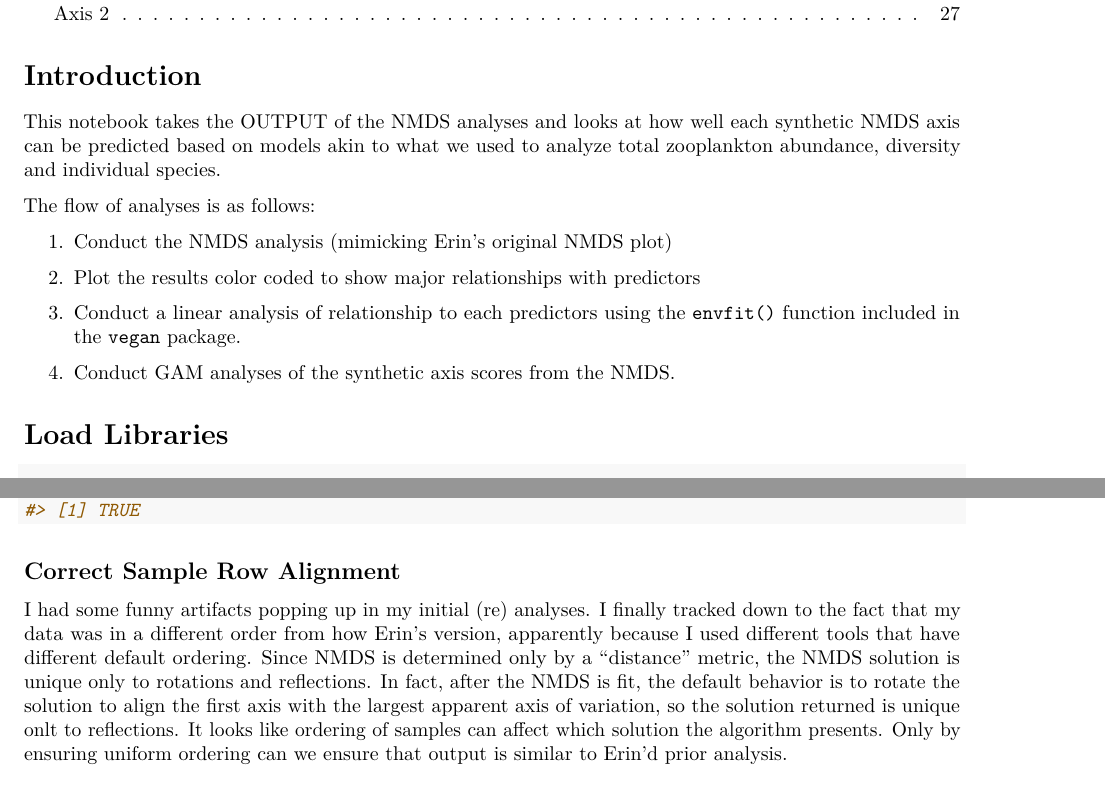
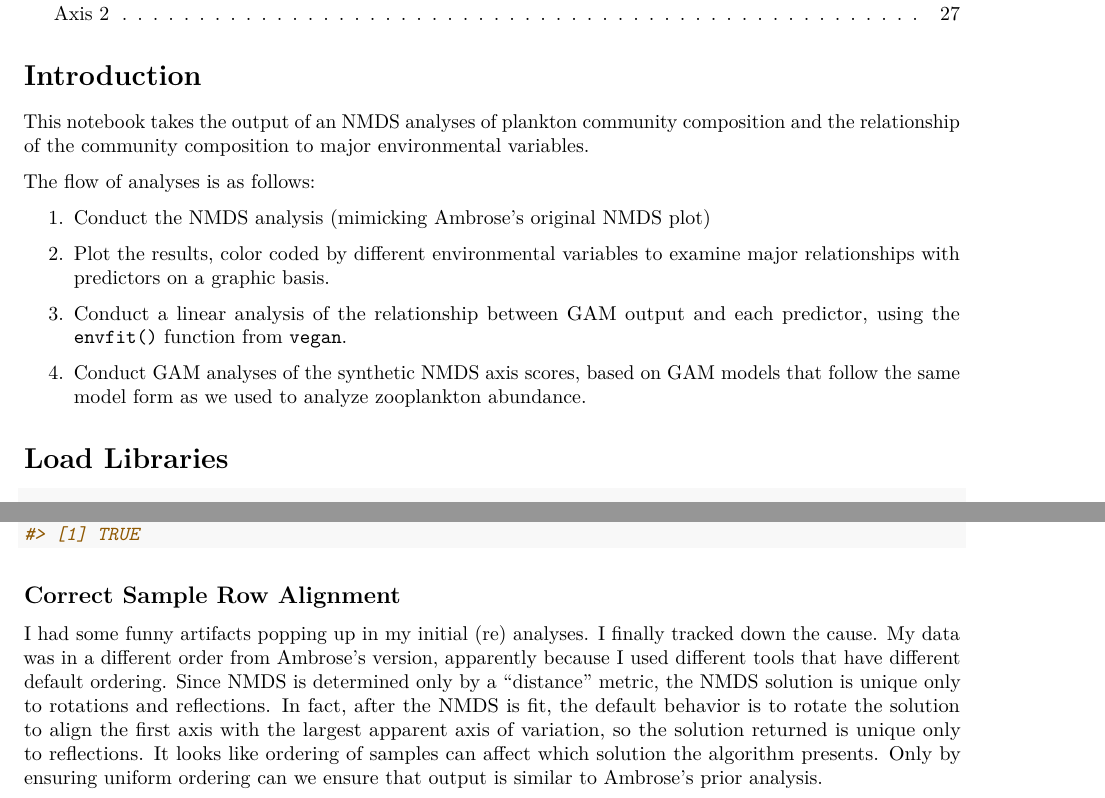
Before and after one commit to ccb60/Plankton_final, an R Markdown document (NMDS GAMs.Rmd): two parts of pages 2 and 6 of 28, joined at a grey line, cut so that both start at the same text. Rendered offline with R 4.5, knitr and Pandoc, then LaTeX, with nearby package versions; code that draws random numbers runs with fixed seeds of ours; some code elsewhere in the file could not run offline.

````diff
--- a/NMDS GAMs.Rmd
+++ b/NMDS GAMs.Rmd
@@ -21,20 +21,22 @@
 ```
 
 # Introduction
-This notebook takes the OUTPUT of the NMDS analyses and looks at how well each
-synthetic NMDS axis can be predicted based on models akin to what we used to
-analyze total zooplankton abundance, diversity and individual species.
+This notebook takes the output of an NMDS analyses of plankton community
+composition and the relationship of the community composition to major
+environmental variables.
 
 The flow of analyses is as follows:
 
-1. Conduct the NMDS analysis (mimicking Erin's original NMDS plot)
+1. Conduct the NMDS analysis (mimicking Ambrose's original NMDS plot)
 
-2. Plot the results color coded to show major relationships with predictors
+2. Plot the results, color coded by different environmental variables to
+   examine major relationships with predictors on a graphic basis.
 
-3. Conduct a linear analysis of relationship to each predictors using the
-`envfit()` function included in the `vegan` package.
+3. Conduct a linear analysis of the relationship between GAM output and
+   each predictor, using the `envfit()` function from `vegan`.
 
-4. Conduct GAM analyses of the synthetic axis scores from the NMDS.
+4. Conduct GAM analyses of the synthetic NMDS axis scores, based on GAM models
+   that follow the same model form as we used to analyze zooplankton abundance.
 
 # Load Libraries
 ```{r libraries}
@@ -199,15 +201,15 @@
 
 ## Correct Sample Row Alignment
 I had some funny artifacts popping up in my initial (re) analyses.  I finally
-tracked down to the fact that my data was in a different order from how Erin's
+tracked down the cause.  My data was in a different order from Ambrose's
 version, apparently because I used different tools that have different default
 ordering.  Since NMDS is determined only by a "distance" metric, the NMDS
 solution is unique only to rotations and reflections.  In fact, after the NMDS
 is fit, the default behavior is to rotate the solution to align the first axis
 with the largest apparent axis of variation, so the solution returned is unique
-onlt to reflections. It looks like ordering of samples can affect which solution
+only to reflections. It looks like ordering of samples can affect which solution
 the algorithm presents.  Only by ensuring uniform ordering can we ensure that
-output is similar to Erin'd prior analysis.
+output is similar to Ambrose's prior analysis.
 
 ## Align Data Tables
 ```{r}
````
Also changed, not shown: NMDS-GAMs.pdf, figures/env_variables.pdf, figures/nmds_env.pdf, figures/nmds_env.png, figures/nmds_env_significant.pdf, figures/nmds_env_significant.png, figures/nmds_env_significant_no_RH.png, NMDS GAMs.Rmd (21 more changed lines), 1 other file.
